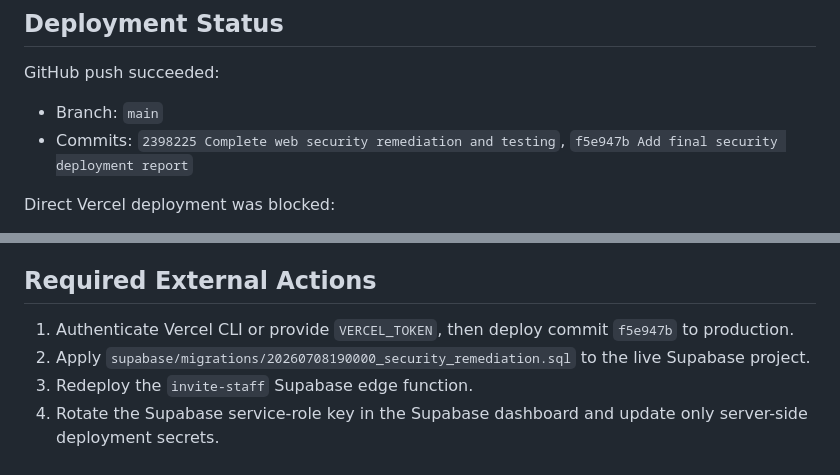
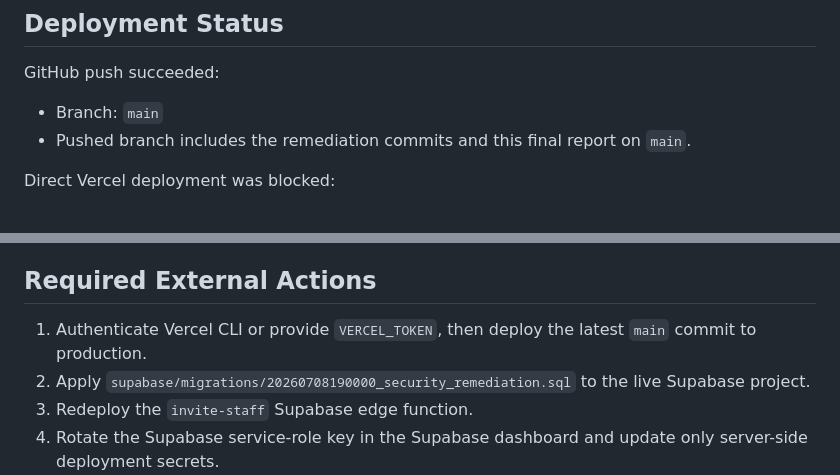
Before and after one commit to ecliptixsolutions/janani-careorbit, a Markdown page: security/FINAL_REPORT.md, 2 parts joined by grey strips. Drawn GitHub-style.

Commit message:
Clarify production deployment target in final report

```diff
--- a/security/FINAL_REPORT.md
+++ b/security/FINAL_REPORT.md
@@ -36,7 +36,7 @@ All local verification passed on July 8, 2026:
 GitHub push succeeded:
 
 - Branch: `main`
-- Commits: `2398225 Complete web security remediation and testing`, `f5e947b Add final security deployment report`
+- Pushed branch includes the remediation commits and this final report on `main`.
 
 Direct Vercel deployment was blocked:
 
@@ -80,7 +80,7 @@ Live retest commands run after the GitHub push:
 
 ## Required External Actions
 
-1. Authenticate Vercel CLI or provide `VERCEL_TOKEN`, then deploy commit `f5e947b` to production.
+1. Authenticate Vercel CLI or provide `VERCEL_TOKEN`, then deploy the latest `main` commit to production.
 2. Apply `supabase/migrations/20260708190000_security_remediation.sql` to the live Supabase project.
 3. Redeploy the `invite-staff` Supabase edge function.
 4. Rotate the Supabase service-role key in the Supabase dashboard and update only server-side deployment secrets.
```
